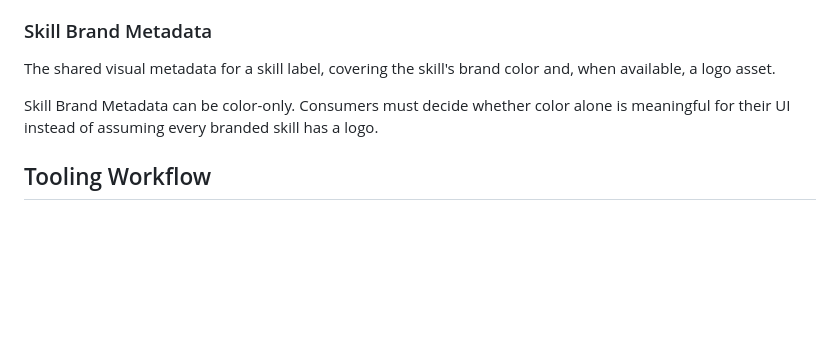
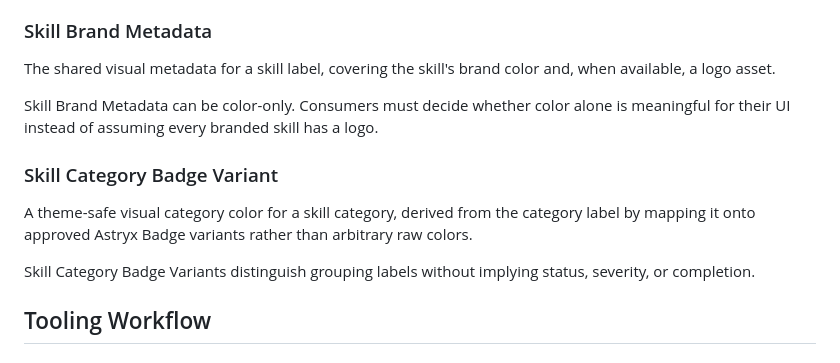
Before and after one commit to benkim0414/benkim0414, a Markdown page: CONCEPTS.md, the part around the change. Drawn GitHub-style; blank space fills up the shorter version.

Commit message:
docs(github.io): capture Astryx badge variant guidance

```diff
--- a/CONCEPTS.md
+++ b/CONCEPTS.md
@@ -62,6 +62,12 @@ The shared visual metadata for a skill label, covering the skill's brand color a
 
 Skill Brand Metadata can be color-only. Consumers must decide whether color alone is meaningful for their UI instead of assuming every branded skill has a logo.
 
+### Skill Category Badge Variant
+
+A theme-safe visual category color for a skill category, derived from the category label by mapping it onto approved Astryx Badge variants rather than arbitrary raw colors.
+
+Skill Category Badge Variants distinguish grouping labels without implying status, severity, or completion.
+
 ## Tooling Workflow
 
 ### pnpm Build Approval
```
Also changed, not shown: 1 other file.
